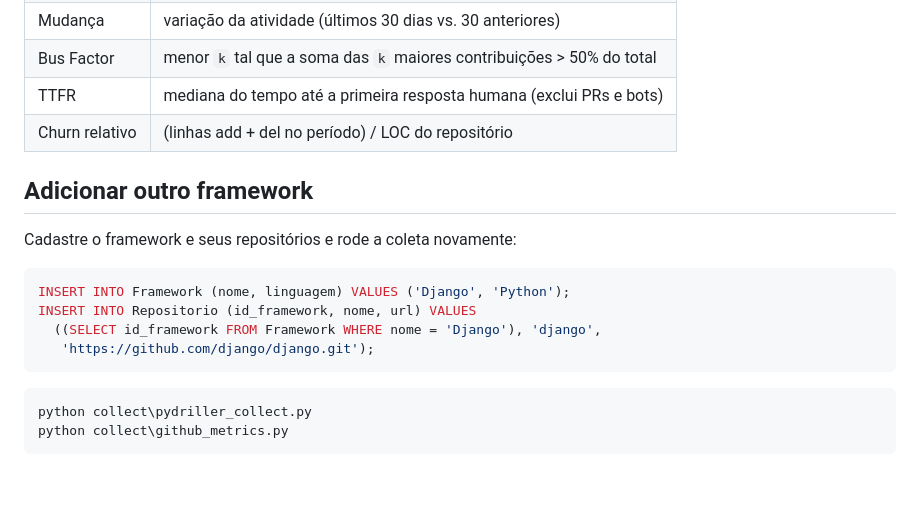
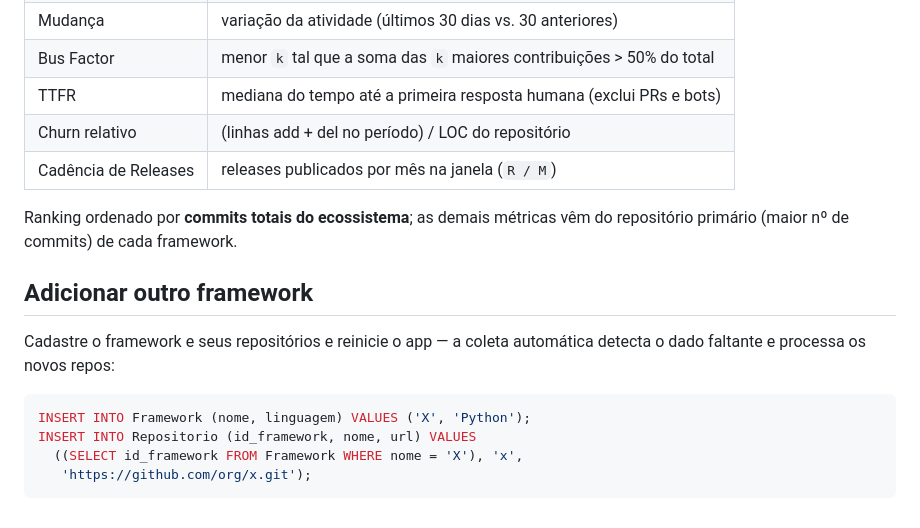
Before and after one commit to bryan7paz/fap, a Markdown page: README.md, the part around one of its changes. Rendered like a GitHub page; blank space fills up the shorter version.

````diff
--- a/README.md
+++ b/README.md
@@ -80,16 +87,17 @@ configurável por `MINERACAO_INTERVALO_DIAS` no `.env`).
 | Bus Factor | menor `k` tal que a soma das `k` maiores contribuições > 50% do total |
 | TTFR | mediana do tempo até a primeira resposta humana (exclui PRs e bots) |
 | Churn relativo | (linhas add + del no período) / LOC do repositório |
+| Cadência de Releases | releases publicados por mês na janela (`R / M`) |
+
+Ranking ordenado por **commits totais do ecossistema**; as demais métricas
+vêm do repositório primário (maior nº de commits) de cada framework.
 
 ## Adicionar outro framework
-Cadastre o framework e seus repositórios e rode a coleta novamente:
+Cadastre o framework e seus repositórios e reinicie o app — a coleta
+automática detecta o dado faltante e processa os novos repos:
 ```sql
-INSERT INTO Framework (nome, linguagem) VALUES ('Django', 'Python');
+INSERT INTO Framework (nome, linguagem) VALUES ('X', 'Python');
 INSERT INTO Repositorio (id_framework, nome, url) VALUES
-  ((SELECT id_framework FROM Framework WHERE nome = 'Django'), 'django',
-   'https://github.com/django/django.git');
+  ((SELECT id_framework FROM Framework WHERE nome = 'X'), 'x',
+   'https://github.com/org/x.git');
 ```
-```bash
-python collect\pydriller_collect.py
-python collect\github_metrics.py
-```
````
Also changed, not shown: other parts of README.md (+37 -30 lines).
